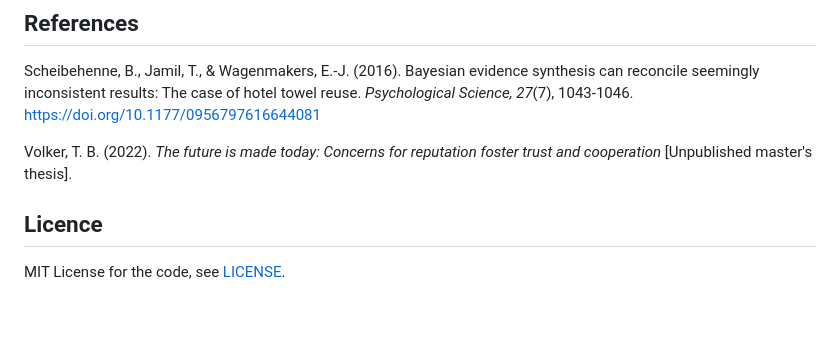
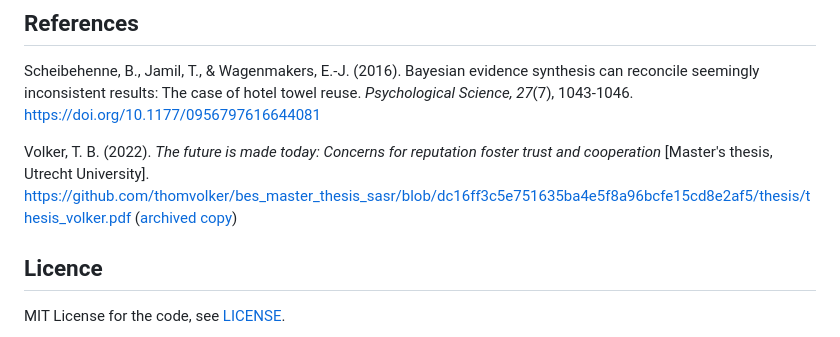
Before and after one commit to L-Groot/BES, a Markdown page: README.md, the part around the change. Rendered like a GitHub page; blank space fills up the shorter version.

Commit message:
add archived link to Volker (2022) reference

```diff
--- a/README.md
+++ b/README.md
@@ -77,7 +77,7 @@ This saves Figures 1–2 and S1 (PDF + SVG) to `figures/`.
 
 Scheibehenne, B., Jamil, T., & Wagenmakers, E.-J. (2016). Bayesian evidence synthesis can reconcile seemingly inconsistent results: The case of hotel towel reuse. *Psychological Science, 27*(7), 1043-1046. https://doi.org/10.1177/0956797616644081
 
-Volker, T. B. (2022). *The future is made today: Concerns for reputation foster trust and cooperation* [Unpublished master's thesis].
+Volker, T. B. (2022). *The future is made today: Concerns for reputation foster trust and cooperation* [Master's thesis, Utrecht University]. https://github.com/thomvolker/bes_master_thesis_sasr/blob/dc16ff3c5e751635ba4e5f8a96bcfe15cd8e2af5/thesis/thesis_volker.pdf ([archived copy](https://web.archive.org/web/20261028185815/https://raw.githubusercontent.com/thomvolker/bes_master_thesis_sasr/dc16ff3c5e751635ba4e5f8a96bcfe15cd8e2af5/thesis/thesis_volker.pdf))
 
 ## Licence
 
```
